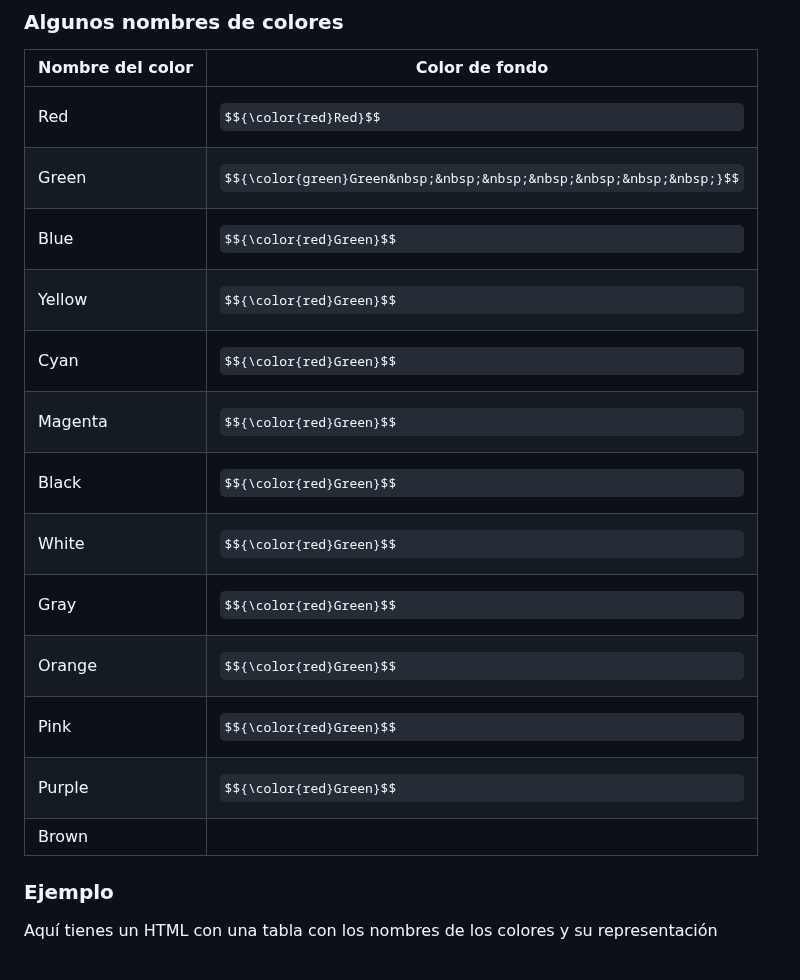
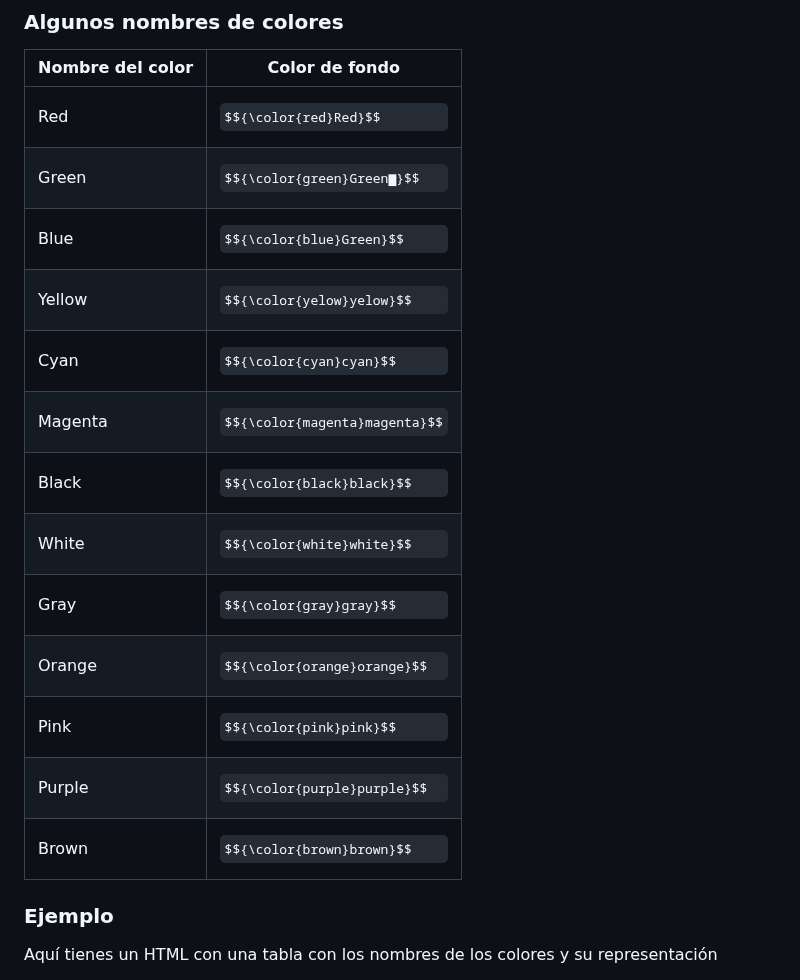
Before and after one commit to josemamira/curso_maplibre, a Markdown page: src/curso_html.md, the part around the change. Drawn GitHub-style; some formulas as TeX source.

```diff
--- a/src/curso_html.md
+++ b/src/curso_html.md
@@ -1123,18 +1123,18 @@ En este ejemplo vamos a representar el mismo color de 3 formas diferentes:
 | Nombre del color | Color de fondo       |
 |------------------|----------------------|
 | Red              | $${\color{red}Red}$$ |
-| Green            | $${\color{green}Green&nbsp;&nbsp;&nbsp;&nbsp;&nbsp;&nbsp;&nbsp;}$$  |
-| Blue             | $${\color{red}Green}$$ |
-| Yellow           | $${\color{red}Green}$$ |
-| Cyan             | $${\color{red}Green}$$ |
-| Magenta          | $${\color{red}Green}$$ |
-| Black            | $${\color{red}Green}$$ |
-| White            | $${\color{red}Green}$$ |
-| Gray             | $${\color{red}Green}$$ |
-| Orange           | $${\color{red}Green}$$ |
-| Pink             | $${\color{red}Green}$$ |
-| Purple           | $${\color{red}Green}$$ |
-| Brown            | <span style="background-color:#a52a2a;">&nbsp;&nbsp;&nbsp;&nbsp;&nbsp;&nbsp;&nbsp;</span> |
+| Green            | $${\color{green}Green▆}$$  |
+| Blue             | $${\color{blue}Green}$$ |
+| Yellow           | $${\color{yelow}yelow}$$ |
+| Cyan             | $${\color{cyan}cyan}$$ |
+| Magenta          | $${\color{magenta}magenta}$$ |
+| Black            | $${\color{black}black}$$ |
+| White            | $${\color{white}white}$$ |
+| Gray             | $${\color{gray}gray}$$ |
+| Orange           | $${\color{orange}orange}$$ |
+| Pink             | $${\color{pink}pink}$$ |
+| Purple           | $${\color{purple}purple}$$ |
+| Brown            |$${\color{brown}brown}$$ |
 
 
 
```
